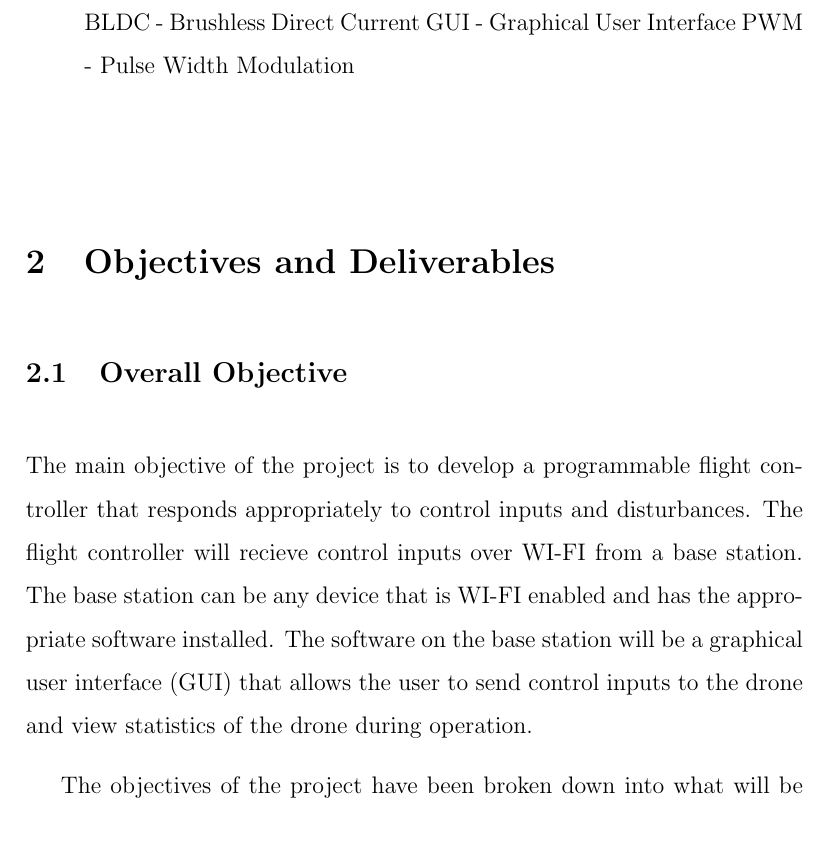
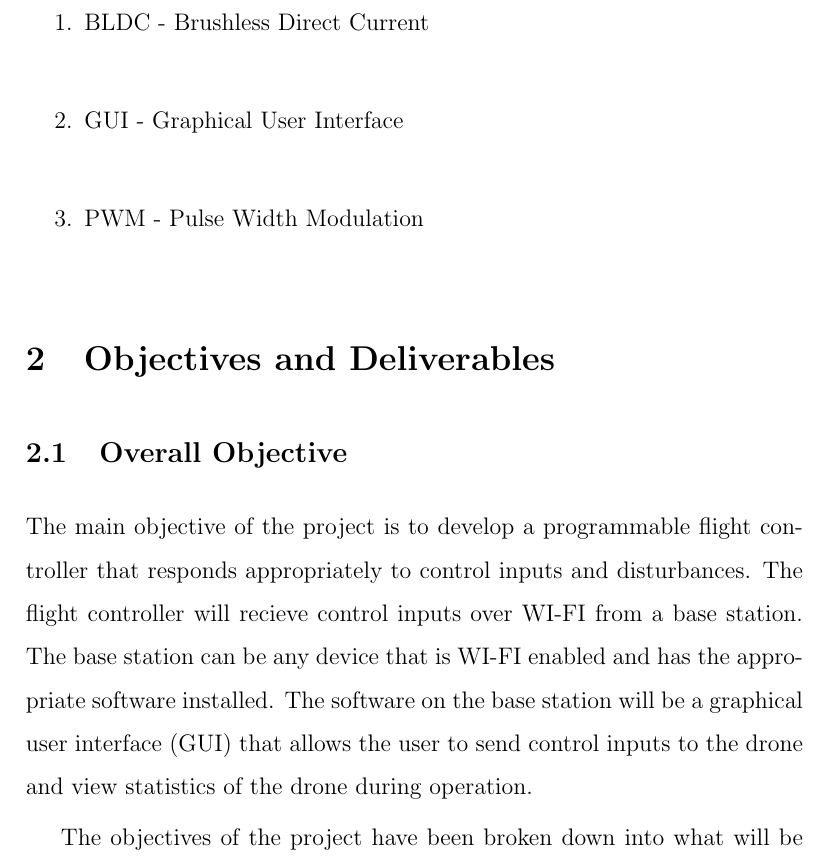
Before and after one commit to Brendoncamm/SYP, a LaTeX paper (Documents/First Semester Report/report.tex, which reads Documents/First Semester Report/Section Verbatim/list_of_acronyms.tex): part of page 4 of 6, cut so that both start at the same text, the shorter picture padded with empty space. Compiled offline with pdfLaTeX.

Commit message:
Update list_of_acronyms.tex
Fixed syntax.

```diff
--- a/Documents/First Semester Report/Section Verbatim/list_of_acronyms.tex
+++ b/Documents/First Semester Report/Section Verbatim/list_of_acronyms.tex
@@ -3,7 +3,7 @@
 \section{List of Acronyms}
 
 \begin{enumerate}
-  BLDC - Brushless Direct Current
-  GUI - Graphical User Interface
-  PWM - Pulse Width Modulation
+  \item BLDC - Brushless Direct Current
+  \item GUI - Graphical User Interface
+  \item PWM - Pulse Width Modulation
 \end{enumerate}
```
